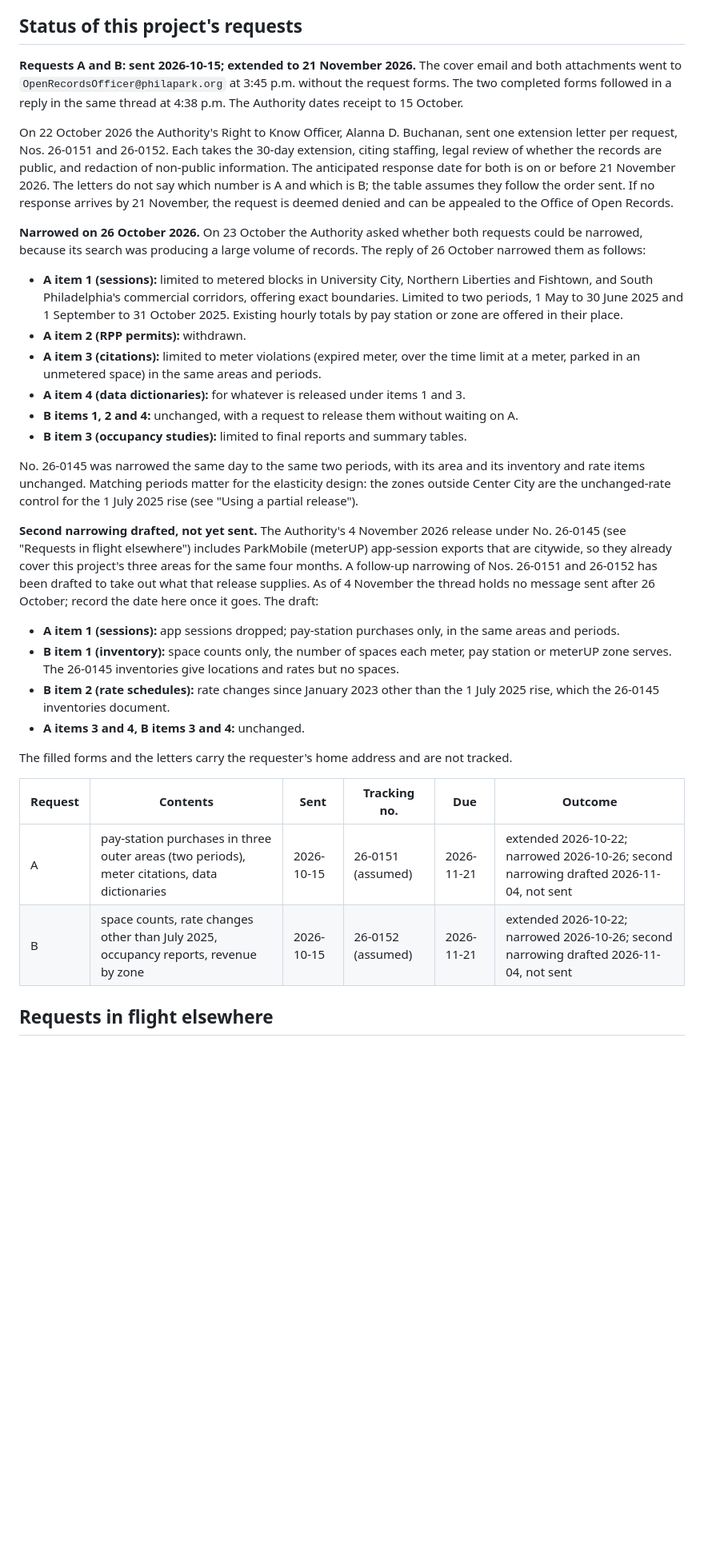
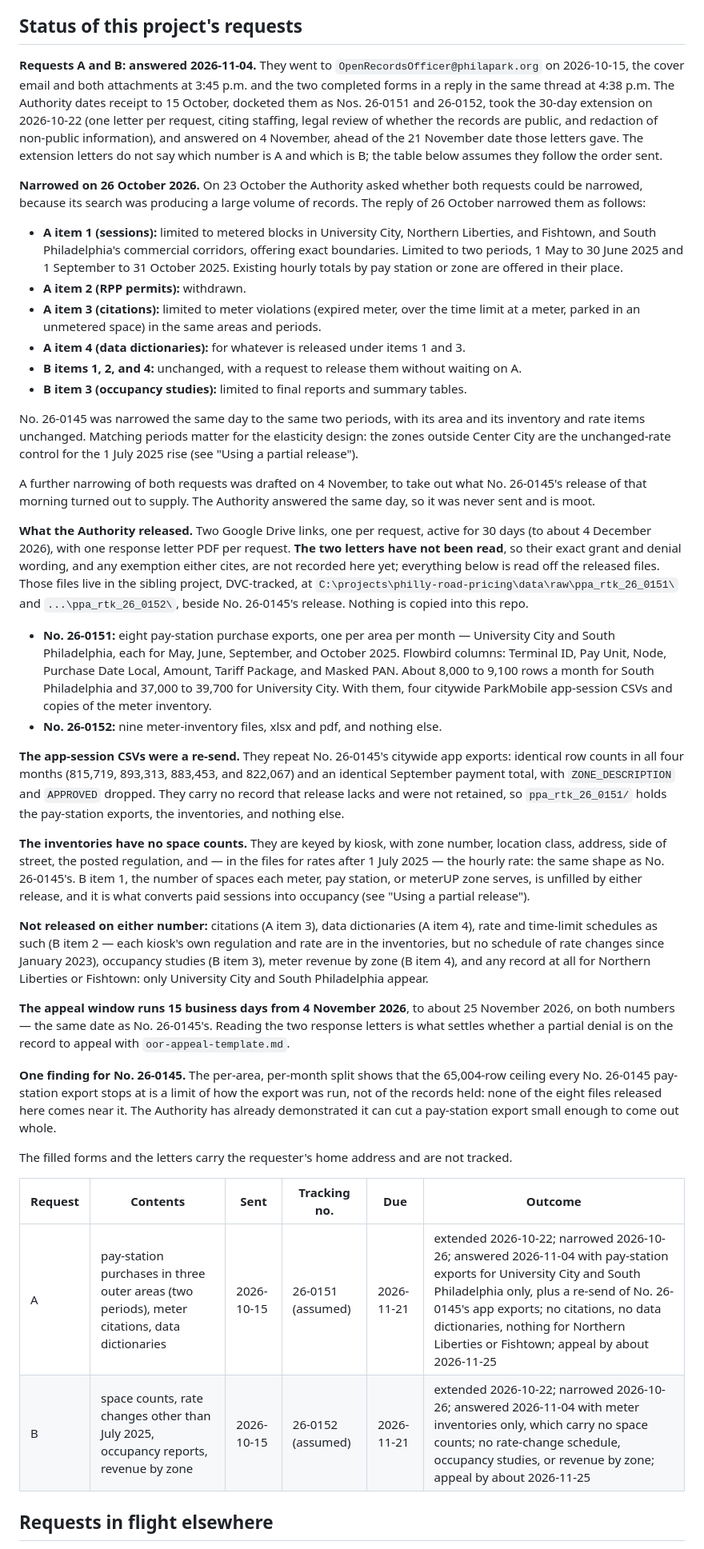
Before and after one commit to Progress-and-Poverty-Institute/philly-parking-benefit-districts, a Markdown page: docs/rtkl/README.md, the part around one of its changes. Shown at 80% size. GitHub-like rendering; blank space fills up the shorter version.

Commit message:
RTKL: record the 4 November response to Nos. 26-0151 and 26-0152
Both requests were answered on 2026-11-04, ahead of the 21 November date
the extension letters gave. 26-0151 released eight pay-station purchase
exports, one per area per month, for University City and South Philadelphia
across the two periods, plus a re-send of 26-0145's citywide app exports
and copies of the meter inventory; 26-0152 released meter inventories only.
Nothing came back for citations, data dictionaries, rate-change schedules,
occupancy studies, revenue by zone, space counts, or Northern Liberties and
Fishtown. The response letters are not yet read, which the file says.

The further narrowing drafted that morning was never sent and is moot.

Co-Authored-By: Claude Opus 5 <noreply@anthropic.com>

```diff
--- a/docs/rtkl/README.md
+++ b/docs/rtkl/README.md
@@ -7,24 +7,20 @@ requests for that data.
 
 ## Status of this project's requests
 
-**Requests A and B: sent 2026-10-15; extended to 21 November 2026.** The cover email and both
-attachments went to `OpenRecordsOfficer@philapark.org` at 3:45 p.m. without the request forms.
-The two completed forms followed in a reply in the same thread at 4:38 p.m. The Authority dates
-receipt to 15 October.
-
-On 22 October 2026 the Authority's Right to Know Officer, Alanna D. Buchanan, sent one
-extension letter per request, Nos. 26-0151 and 26-0152. Each takes the 30-day extension,
-citing staffing, legal review of whether the records are public, and redaction of non-public
-information. The anticipated response date for both is on or before 21 November 2026. The
-letters do not say which number is A and which is B; the table assumes they follow the order
-sent. If no response arrives by 21 November, the request is deemed denied and can be appealed to
-the Office of Open Records.
+**Requests A and B: answered 2026-11-04.** They went to `OpenRecordsOfficer@philapark.org` on
+2026-10-15, the cover email and both attachments at 3:45 p.m. and the two completed forms in a
+reply in the same thread at 4:38 p.m. The Authority dates receipt to 15 October, docketed them as
+Nos. 26-0151 and 26-0152, took the 30-day extension on 2026-10-22 (one letter per request, citing
+staffing, legal review of whether the records are public, and redaction of non-public
+information), and answered on 4 November, ahead of the 21 November date those letters gave. The
+extension letters do not say which number is A and which is B; the table below assumes they
+follow the order sent.
 
 **Narrowed on 26 October 2026.** On 23 October the Authority asked whether both requests could
 be narrowed, because its search was producing a large volume of records. The reply of 26 October
 narrowed them as follows:
 
-- **A item 1 (sessions):** limited to metered blocks in University City, Northern Liberties and
+- **A item 1 (sessions):** limited to metered blocks in University City, Northern Liberties, and
   Fishtown, and South Philadelphia's commercial corridors, offering exact boundaries. Limited to
   two periods, 1 May to 30 June 2025 and 1 September to 31 October 2025. Existing hourly totals
   by pay station or zone are offered in their place.
@@ -32,7 +28,7 @@ narrowed them as follows:
 - **A item 3 (citations):** limited to meter violations (expired meter, over the time limit at a
   meter, parked in an unmetered space) in the same areas and periods.
 - **A item 4 (data dictionaries):** for whatever is released under items 1 and 3.
-- **B items 1, 2 and 4:** unchanged, with a request to release them without waiting on A.
+- **B items 1, 2, and 4:** unchanged, with a request to release them without waiting on A.
 - **B item 3 (occupancy studies):** limited to final reports and summary tables.
 
 No. 26-0145 was narrowed the same day to the same two periods, with its area and its inventory
@@ -40,27 +36,57 @@ and rate items unchanged. Matching periods matter for the elasticity design: the
 Center City are the unchanged-rate control for the 1 July 2025 rise (see "Using a partial
 release").
 
-**Second narrowing drafted, not yet sent.** The Authority's 4 November 2026 release under
-No. 26-0145 (see "Requests in flight elsewhere") includes ParkMobile (meterUP) app-session
-exports that are citywide, so they already cover this project's three areas for the same four
-months. A follow-up narrowing of Nos. 26-0151 and 26-0152 has been drafted to take out what that
-release supplies. As of 4 November the thread holds no message sent after 26 October; record the
-date here once it goes. The draft:
+A further narrowing of both requests was drafted on 4 November, to take out what No. 26-0145's
+release of that morning turned out to supply. The Authority answered the same day, so it was
+never sent and is moot.
 
-- **A item 1 (sessions):** app sessions dropped; pay-station purchases only, in the same areas
-  and periods.
-- **B item 1 (inventory):** space counts only, the number of spaces each meter, pay station or
-  meterUP zone serves. The 26-0145 inventories give locations and rates but no spaces.
-- **B item 2 (rate schedules):** rate changes since January 2023 other than the 1 July 2025
-  rise, which the 26-0145 inventories document.
-- **A items 3 and 4, B items 3 and 4:** unchanged.
+**What the Authority released.** Two Google Drive links, one per request, active for 30 days (to
+about 4 December 2026), with one response letter PDF per request. **The two letters have not been
+read**, so their exact grant and denial wording, and any exemption either cites, are not recorded
+here yet; everything below is read off the released files. Those files live in the sibling
+project, DVC-tracked, at `C:\projects\philly-road-pricing\data\raw\ppa_rtk_26_0151\` and
+`...\ppa_rtk_26_0152\`, beside No. 26-0145's release. Nothing is copied into this repo.
+
+- **No. 26-0151:** eight pay-station purchase exports, one per area per month — University City
+  and South Philadelphia, each for May, June, September, and October 2025. Flowbird columns:
+  Terminal ID, Pay Unit, Node, Purchase Date Local, Amount, Tariff Package, and Masked PAN. About
+  8,000 to 9,100 rows a month for South Philadelphia and 37,000 to 39,700 for University City.
+  With them, four citywide ParkMobile app-session CSVs and copies of the meter inventory.
+- **No. 26-0152:** nine meter-inventory files, xlsx and pdf, and nothing else.
+
+**The app-session CSVs were a re-send.** They repeat No. 26-0145's citywide app exports:
+identical row counts in all four months (815,719, 893,313, 883,453, and 822,067) and an identical
+September payment total, with `ZONE_DESCRIPTION` and `APPROVED` dropped. They carry no record that
+release lacks and were not retained, so `ppa_rtk_26_0151/` holds the pay-station exports, the
+inventories, and nothing else.
+
+**The inventories have no space counts.** They are keyed by kiosk, with zone number, location
+class, address, side of street, the posted regulation, and — in the files for rates after 1 July
+2025 — the hourly rate: the same shape as No. 26-0145's. B item 1, the number of spaces each
+meter, pay station, or meterUP zone serves, is unfilled by either release, and it is what converts
+paid sessions into occupancy (see "Using a partial release").
+
+**Not released on either number:** citations (A item 3), data dictionaries (A item 4), rate and
+time-limit schedules as such (B item 2 — each kiosk's own regulation and rate are in the
+inventories, but no schedule of rate changes since January 2023), occupancy studies (B item 3),
+meter revenue by zone (B item 4), and any record at all for Northern Liberties or Fishtown: only
+University City and South Philadelphia appear.
+
+**The appeal window runs 15 business days from 4 November 2026**, to about 25 November 2026, on
+both numbers — the same date as No. 26-0145's. Reading the two response letters is what settles
+whether a partial denial is on the record to appeal with `oor-appeal-template.md`.
+
+**One finding for No. 26-0145.** The per-area, per-month split shows that the 65,004-row ceiling
+every No. 26-0145 pay-station export stops at is a limit of how the export was run, not of the
+records held: none of the eight files released here comes near it. The Authority has already
+demonstrated it can cut a pay-station export small enough to come out whole.
 
 The filled forms and the letters carry the requester's home address and are not tracked.
 
 | Request | Contents | Sent | Tracking no. | Due | Outcome |
 |---|---|---|---|---|---|
-| A | pay-station purchases in three outer areas (two periods), meter citations, data dictionaries | 2026-10-15 | 26-0151 (assumed) | 2026-11-21 | extended 2026-10-22; narrowed 2026-10-26; second narrowing drafted 2026-11-04, not sent |
-| B | space counts, rate changes other than July 2025, occupancy reports, revenue by zone | 2026-10-15 | 26-0152 (assumed) | 2026-11-21 | extended 2026-10-22; narrowed 2026-10-26; second narrowing drafted 2026-11-04, not sent |
+| A | pay-station purchases in three outer areas (two periods), meter citations, data dictionaries | 2026-10-15 | 26-0151 (assumed) | 2026-11-21 | extended 2026-10-22; narrowed 2026-10-26; answered 2026-11-04 with pay-station exports for University City and South Philadelphia only, plus a re-send of No. 26-0145's app exports; no citations, no data dictionaries, nothing for Northern Liberties or Fishtown; appeal by about 2026-11-25 |
+| B | space counts, rate changes other than July 2025, occupancy reports, revenue by zone | 2026-10-15 | 26-0152 (assumed) | 2026-11-21 | extended 2026-10-22; narrowed 2026-10-26; answered 2026-11-04 with meter inventories only, which carry no space counts; no rate-change schedule, occupancy studies, or revenue by zone; appeal by about 2026-11-25 |
 
 ## Requests in flight elsewhere
 
```
Also changed, not shown: other parts of docs/rtkl/README.md (+25 -14 lines).
